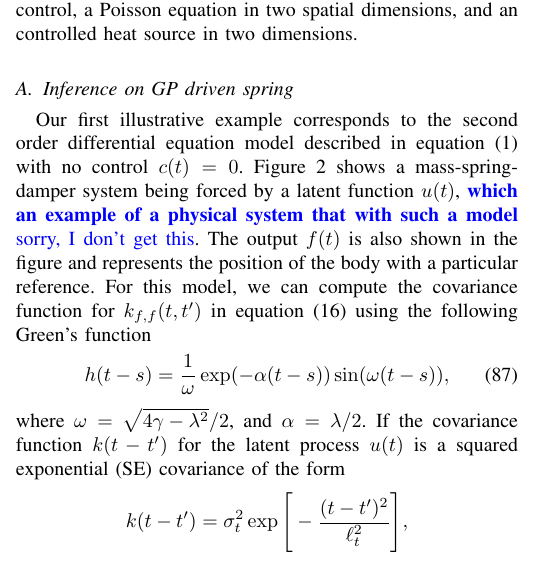
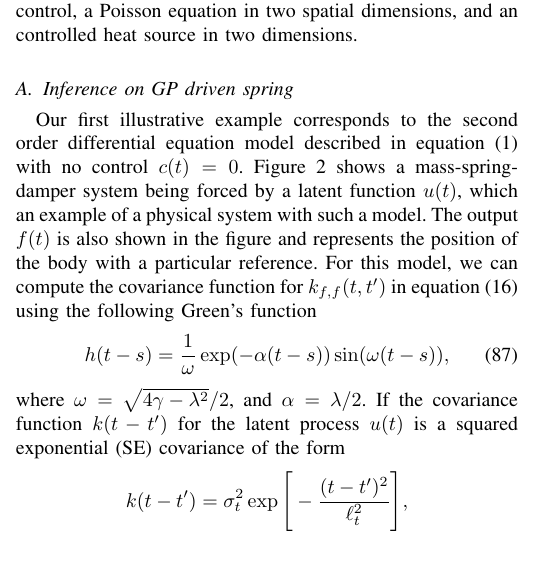
Before and after one commit to PabloAlvarado/reviewlfm, a LaTeX paper (reviewlfm.tex): part of one column of page 12 of 16, cut so that both start at the same text. Compiled offline with pdfLaTeX; a missing font is replaced by an installed copy or a similar font; a LaTeX package or settings file that is missing is left out.

Commit message:
Resolved rest of comments

```diff
--- a/reviewlfm.tex
+++ b/reviewlfm.tex
@@ -1942,8 +1942,7 @@ In this section, we illustrate the latent force model framework in three differe
 
 Our first illustrative example corresponds to the second order differential equation model described in equation
 \eqref{eq:sde0} with no control $c(t) = 0$. Figure~\ref{mass:spring:damper:figure} shows a mass-spring-damper system
-being forced by a latent function $u(t)$, \mauricio{\textbf{which an example of a physical system that with such a
-    model} sorry, I don't get this}. The output
+being forced by a latent function $u(t)$, which an example of a physical system with such a model. The output
 $f(t)$ is also shown in the figure and represents the position of the body with a particular reference. For this model,
 we can compute the covariance function for $k_{f,f}(t,t')$ in equation \eqref{eq:fcov} using the following Green's
 function
```
Also changed, not shown: reviewlfm.tex (2 more changed lines).
